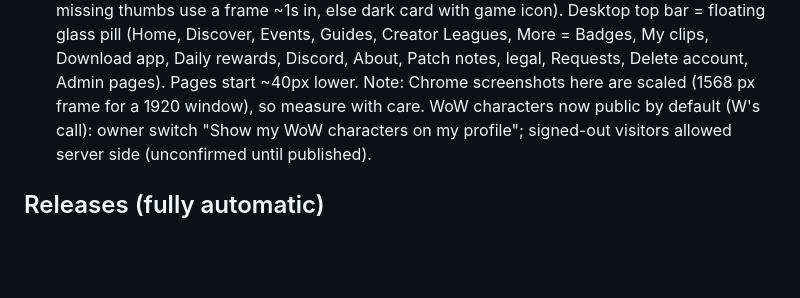
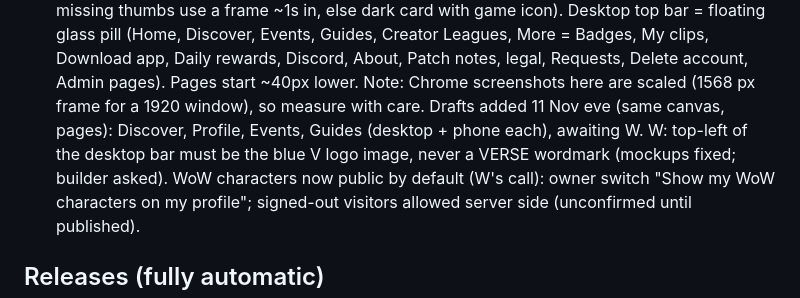
Before and after one commit to stonejames1996-cell/verse-platform-desktop, a Markdown page: CLAUDE.md, the part around the change. Drawn GitHub-style; blank space fills up the shorter version.

Commit message:
Handover notes: page drafts and logo rule
Co-Authored-By: Claude Opus 5.5 <noreply@anthropic.com>
Claude-Session: https://claude.ai/code/session_013KMMoMrP6BWZEpyDPvRrxR

```diff
--- a/CLAUDE.md
+++ b/CLAUDE.md
@@ -347,6 +347,8 @@ saves clips on a hotkey or automatically on highlights, and hands clips to the w
   top bar = floating glass pill (Home, Discover, Events, Guides, Creator Leagues, More = Badges, My clips, Download app,
   Daily rewards, Discord, About, Patch notes, legal, Requests, Delete account, Admin pages). Pages start ~40px lower.
   Note: Chrome screenshots here are scaled (1568 px frame for a 1920 window), so measure with care.
+  Drafts added 11 Nov eve (same canvas, pages): Discover, Profile, Events, Guides (desktop + phone each), awaiting W.
+  W: top-left of the desktop bar must be the blue V logo image, never a VERSE wordmark (mockups fixed; builder asked).
   WoW characters now public by default (W's call): owner switch "Show my WoW characters on my profile"; signed-out
   visitors allowed server side (unconfirmed until published).
 
```
